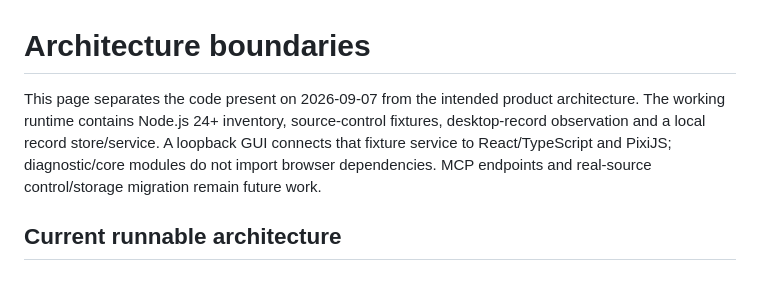
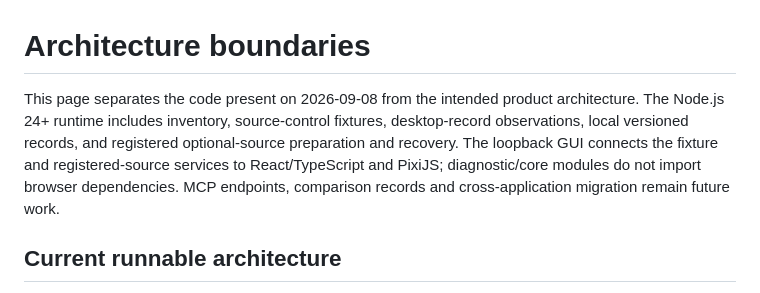
Before and after one commit to NemuKei/unharness, a Markdown page: docs/architecture.md, the part around the change. Drawn GitHub-style.

Commit message:
Close reviewed source observation implementation plan

```diff
--- a/docs/architecture.md
+++ b/docs/architecture.md
@@ -1,6 +1,6 @@
 # Architecture boundaries
 
-This page separates the code present on 2026-09-07 from the intended product architecture. The working runtime contains Node.js 24+ inventory, source-control fixtures, desktop-record observation and a local record store/service. A loopback GUI connects that fixture service to React/TypeScript and PixiJS; diagnostic/core modules do not import browser dependencies. MCP endpoints and real-source control/storage migration remain future work.
+This page separates the code present on 2026-09-08 from the intended product architecture. The Node.js 24+ runtime includes inventory, source-control fixtures, desktop-record observations, local versioned records, and registered optional-source preparation and recovery. The loopback GUI connects the fixture and registered-source services to React/TypeScript and PixiJS; diagnostic/core modules do not import browser dependencies. MCP endpoints, comparison records and cross-application migration remain future work.
 
 ## Current runnable architecture
 
```
Also changed, not shown: docs/plans/2026-09-08-user-source-observations.md (+1 -1 lines).
